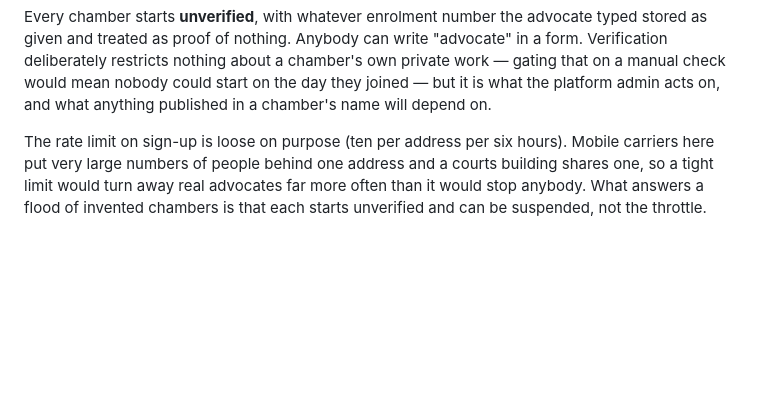
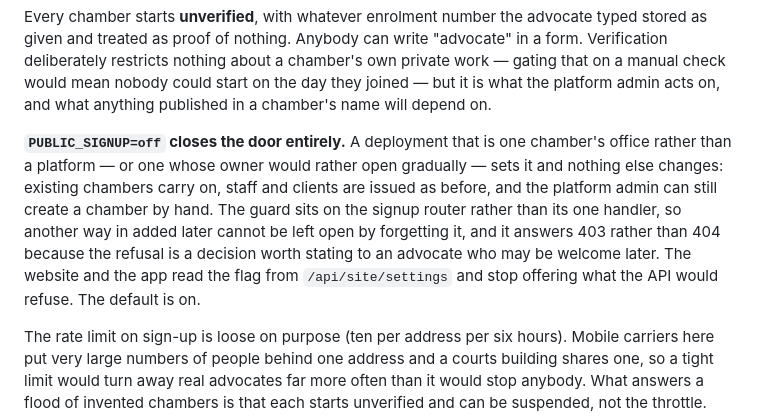
Before and after one commit to zeshankhan4654-cmd/Zeeshan_law_Website, a Markdown page: README.md, the part around the change. GitHub-like rendering; blank space fills up the shorter version.

Commit message:
Document the public signup switch
The switch went in with .env.example but the README section on registering
a chamber still read as though the door were always open.

Co-Authored-By: Claude Opus 5 <noreply@anthropic.com>
Claude-Session: https://claude.ai/code/session_01TPVfNzq3H3XJ9aARdg9teX

```diff
--- a/README.md
+++ b/README.md
@@ -274,6 +274,17 @@ about a chamber's own private work — gating that on a manual check would
 mean nobody could start on the day they joined — but it is what the
 platform admin acts on, and what anything published in a chamber's name
 will depend on.
+
+**`PUBLIC_SIGNUP=off` closes the door entirely.** A deployment that is one
+chamber's office rather than a platform — or one whose owner would rather
+open gradually — sets it and nothing else changes: existing chambers carry
+on, staff and clients are issued as before, and the platform admin can
+still create a chamber by hand. The guard sits on the signup router rather
+than its one handler, so another way in added later cannot be left open by
+forgetting it, and it answers 403 rather than 404 because the refusal is a
+decision worth stating to an advocate who may be welcome later. The website
+and the app read the flag from `/api/site/settings` and stop offering what
+the API would refuse. The default is on.
 
 The rate limit on sign-up is loose on purpose (ten per address per six
 hours). Mobile carriers here put very large numbers of people behind one
```
